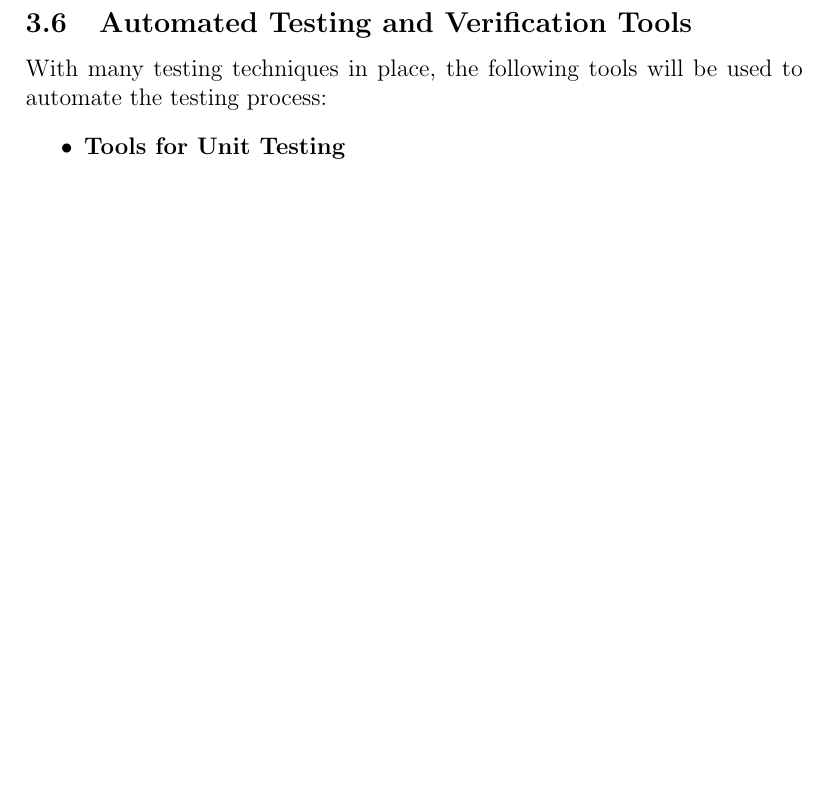
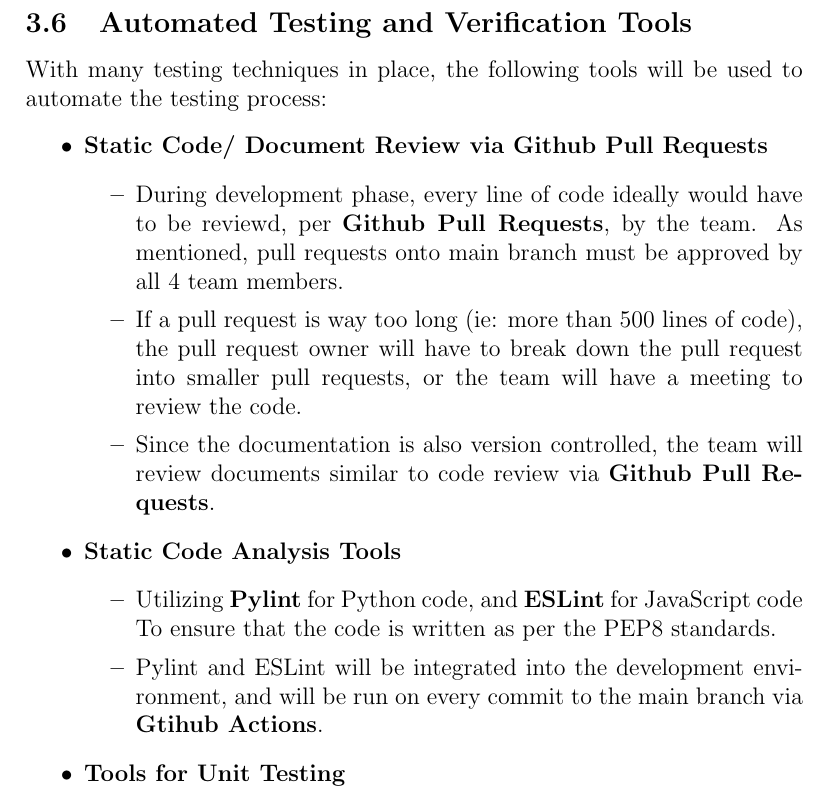
Before and after one commit to RezaJodeiri/CXR-Capstone, a LaTeX document (docs/VnVPlan/VnVPlan.tex): part of page 20 of 38 before the commit and part of page 20 of 39 after it, cut so that both start at the same text, the shorter picture padded with empty space. Compiled offline with pdfLaTeX.

Commit message:
Added static analysis

```diff
--- a/docs/VnVPlan/VnVPlan.tex
+++ b/docs/VnVPlan/VnVPlan.tex
@@ -364,6 +370,19 @@ The following testing techniques will be used to verify the implementation our s
 \subsection{Automated Testing and Verification Tools}
 With many testing techniques in place, the following tools will be used to automate the testing process:
 \begin{itemize}
+  \item{\textbf{Static Code/ Document Review via Github Pull Requests}}
+  \begin{itemize}
+    \item{During development phase, every line of code ideally would have to be reviewd, per \textbf{Github Pull Requests}, by the team. As mentioned, pull requests onto main branch must be approved by all 4 team members.}
+    \item{If a pull request is way too long (ie: more than 500 lines of code), the pull request owner will have to break down the pull request into smaller pull requests, or the team will have a meeting to review the code.}
+    \item{Since the documentation is also version controlled, the team will review documents similar to code review via \textbf{Github Pull Requests}.}
+  \end{itemize}
+
+  \item{\textbf{Static Code Analysis Tools}}
+  \begin{itemize}
+    \item{Utilizing \textbf{Pylint} for Python code, and \textbf{ESLint} for JavaScript code To ensure that the code is written as per the PEP8 standards.}
+    \item{Pylint and ESLint will be integrated into the development environment, and will be run on every commit to the main branch via \textbf{Gtihub Actions}.}
+  \end{itemize}
+
   \item{\textbf{Tools for Unit Testing}}
   \begin{itemize}
     \item{\textbf{Front-end}: Utilizing \textbf{Jest} for testing React components, and front-end data fetching functions. Jest is capable of mocking API calls and other front-end modules, isolating front-end units at test-execution time, making it a perfect tool for React unit testing.}
```
Also changed, not shown: docs/VnVPlan/VnVPlan.tex (6 more changed lines).
